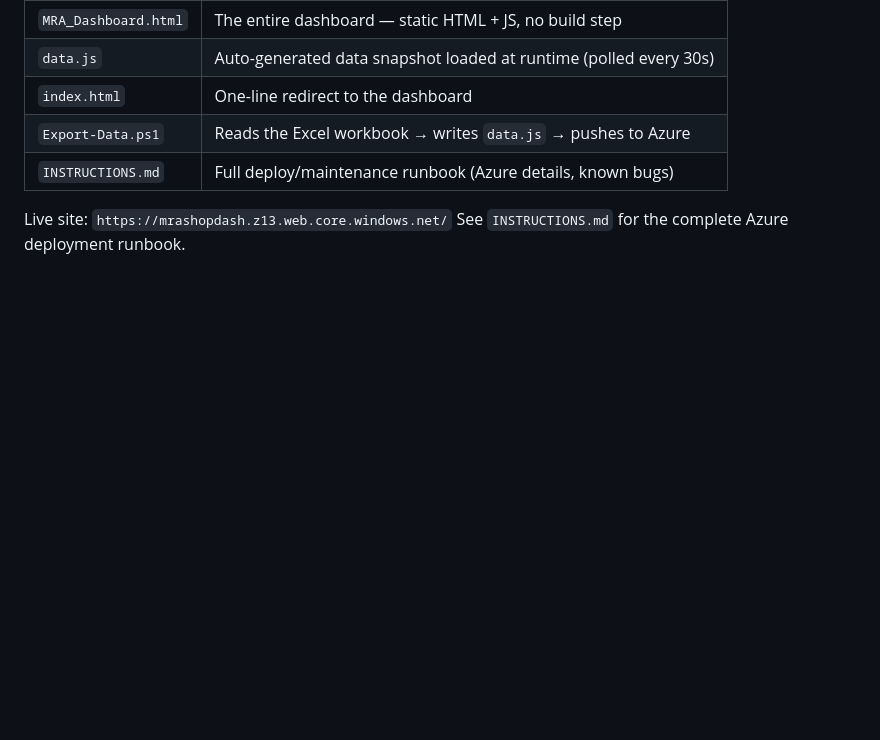
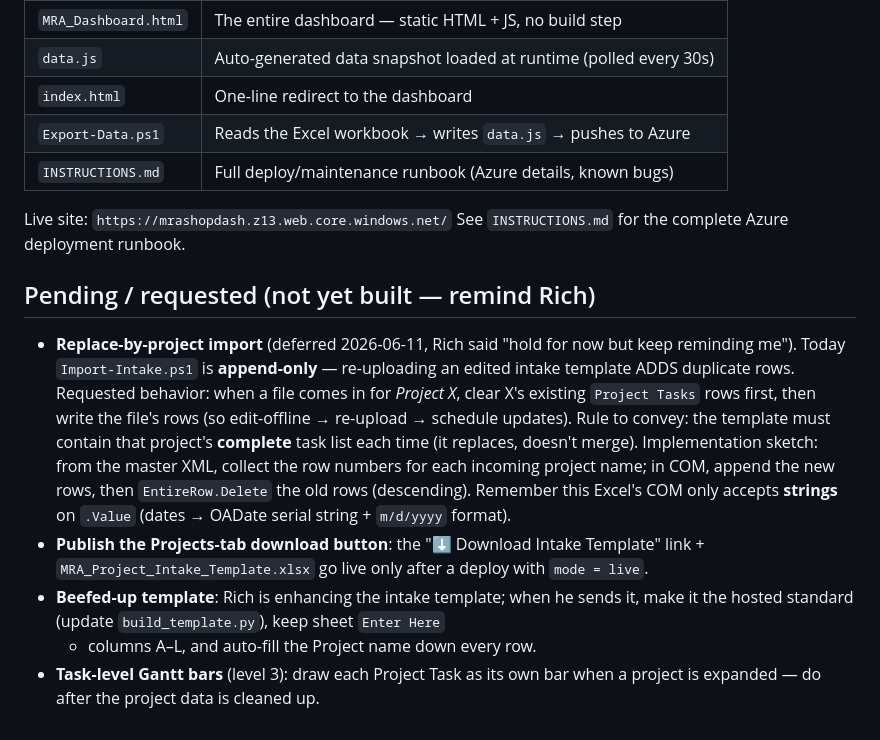
Before and after one commit to Tandem-Engineering-Group/MRA-Files, a Markdown page: CLAUDE.md, the part around the change. Drawn GitHub-style; blank space fills up the shorter version.

Commit message:
Log pending requests in CLAUDE.md (replace-by-project import + others)
Track deferred work so future sessions remind Rich: replace-by-project
re-upload behavior, publishing the download button, the beefed-up template,
and task-level Gantt bars.

https://claude.ai/code/session_01WJTcYohvXPdyiEYiaxvXwj

```diff
--- a/CLAUDE.md
+++ b/CLAUDE.md
@@ -66,3 +66,24 @@ This repo (`tandem-engineering-group/mra-files`) holds the deployable dashboard:
 
 Live site: `https://mrashopdash.z13.web.core.windows.net/`
 See `INSTRUCTIONS.md` for the complete Azure deployment runbook.
+
+## Pending / requested (not yet built — remind Rich)
+
+- **Replace-by-project import** (deferred 2026-06-11, Rich said "hold for now but
+  keep reminding me"). Today `Import-Intake.ps1` is **append-only** — re-uploading
+  an edited intake template ADDS duplicate rows. Requested behavior: when a file
+  comes in for *Project X*, clear X's existing `Project Tasks` rows first, then
+  write the file's rows (so edit-offline → re-upload → schedule updates). Rule to
+  convey: the template must contain that project's **complete** task list each time
+  (it replaces, doesn't merge). Implementation sketch: from the master XML, collect
+  the row numbers for each incoming project name; in COM, append the new rows, then
+  `EntireRow.Delete` the old rows (descending). Remember this Excel's COM only
+  accepts **strings** on `.Value` (dates → OADate serial string + `m/d/yyyy` format).
+- **Publish the Projects-tab download button**: the "⬇ Download Intake Template"
+  link + `MRA_Project_Intake_Template.xlsx` go live only after a deploy with
+  `mode = live`.
+- **Beefed-up template**: Rich is enhancing the intake template; when he sends it,
+  make it the hosted standard (update `build_template.py`), keep sheet `Enter Here`
+  + columns A–L, and auto-fill the Project name down every row.
+- **Task-level Gantt bars** (level 3): draw each Project Task as its own bar when a
+  project is expanded — do after the project data is cleaned up.
```
